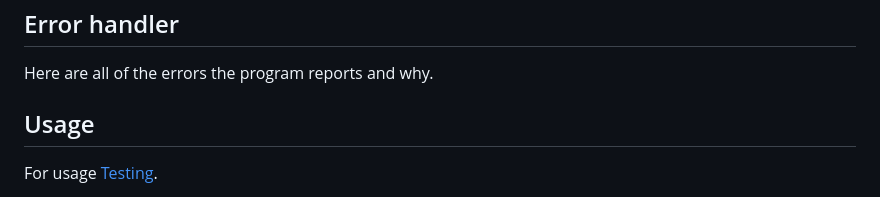
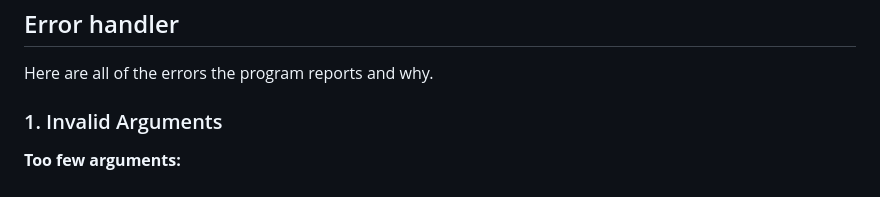
Before and after one commit to sayem-araf/stations-pathfinder, a Markdown page: README.md, the part around one of its changes. GitHub-like rendering.

```diff
--- a/README.md
+++ b/README.md
@@ -141,7 +141,7 @@ Visit E (END)                 | Dequeue E → visit it
 
 Here are all of the errors the program reports and why.
 
-## Usage
-For usage [Testing](TESTING.md).
+### 1. Invalid Arguments
 
+**Too few arguments:**
 
```
Also changed, not shown: other parts of README.md (+93 -1 lines).
